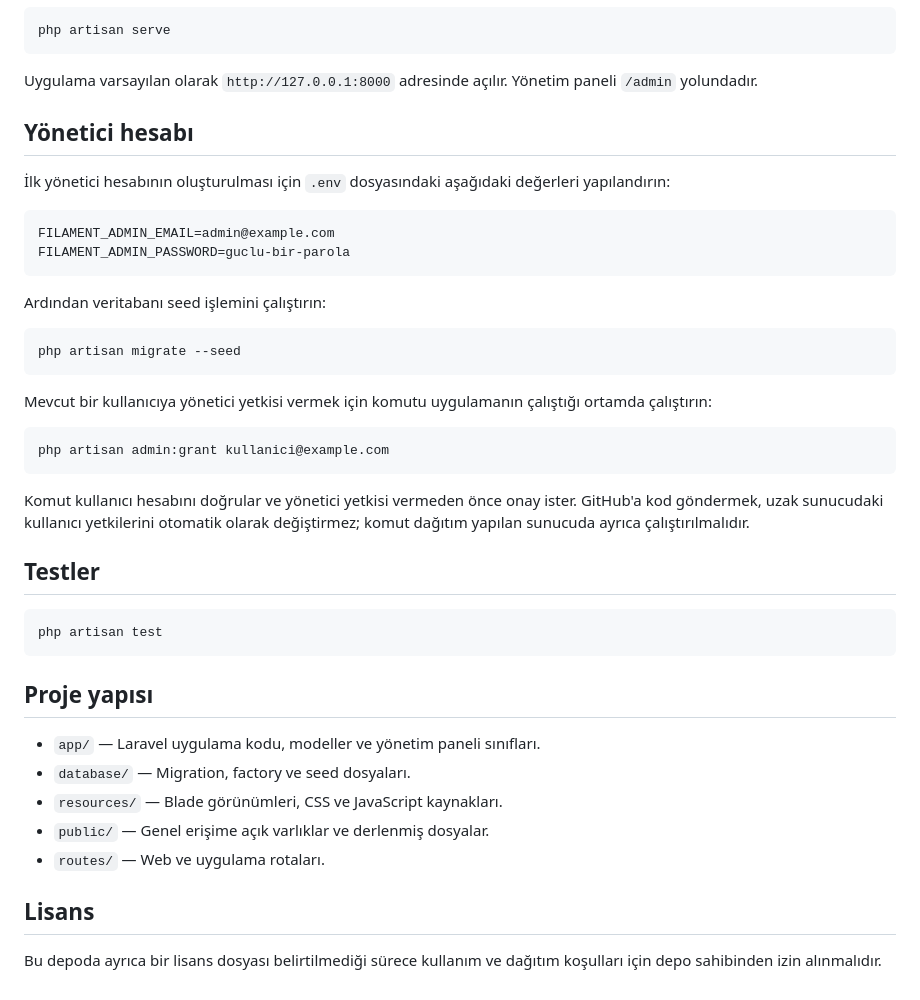
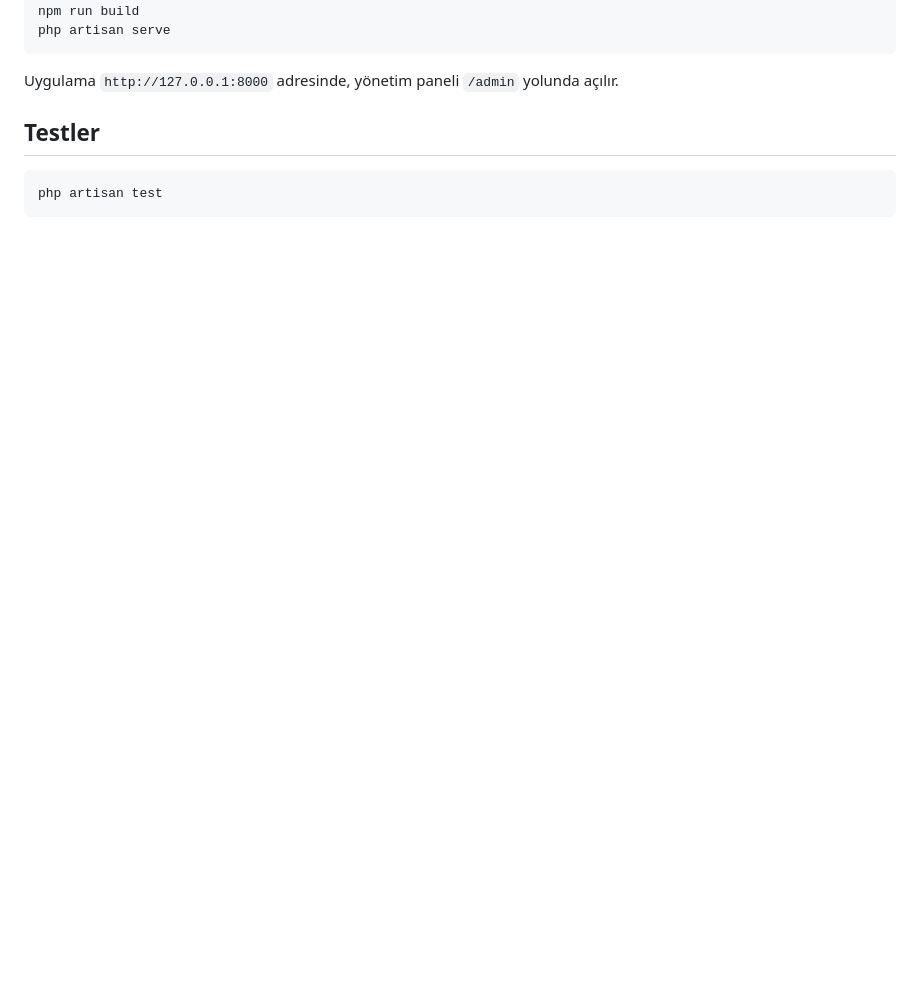
Before and after one commit to Ograficom/topluluk2, a Markdown page: README.md, the part around one of its changes. GitHub-like rendering; blank space fills up the shorter version.

````diff
--- a/README.md
+++ b/README.md
@@ -85,45 +43,10 @@ Geliştirme sunucusunu başlatın:
 php artisan serve
 ```
 
-Uygulama varsayılan olarak `http://127.0.0.1:8000` adresinde açılır. Yönetim paneli `/admin` yolundadır.
-
-## Yönetici hesabı
-
-İlk yönetici hesabının oluşturulması için `.env` dosyasındaki aşağıdaki değerleri yapılandırın:
-
-```dotenv
-FILAMENT_ADMIN_EMAIL=admin@example.com
-FILAMENT_ADMIN_PASSWORD=guclu-bir-parola
-```
-
-Ardından veritabanı seed işlemini çalıştırın:
-
-```bash
-php artisan migrate --seed
-```
-
-Mevcut bir kullanıcıya yönetici yetkisi vermek için komutu uygulamanın çalıştığı ortamda çalıştırın:
-
-```bash
-php artisan admin:grant kullanici@example.com
-```
-
-Komut kullanıcı hesabını doğrular ve yönetici yetkisi vermeden önce onay ister. GitHub'a kod göndermek, uzak sunucudaki kullanıcı yetkilerini otomatik olarak değiştirmez; komut dağıtım yapılan sunucuda ayrıca çalıştırılmalıdır.
+Uygulama `http://127.0.0.1:8000` adresinde, yönetim paneli `/admin` yolunda açılır.
 
 ## Testler
 
 ```bash
 php artisan test
 ```
-
-## Proje yapısı
-
-- `app/` — Laravel uygulama kodu, modeller ve yönetim paneli sınıfları.
-- `database/` — Migration, factory ve seed dosyaları.
-- `resources/` — Blade görünümleri, CSS ve JavaScript kaynakları.
-- `public/` — Genel erişime açık varlıklar ve derlenmiş dosyalar.
-- `routes/` — Web ve uygulama rotaları.
-
-## Lisans
-
-Bu depoda ayrıca bir lisans dosyası belirtilmediği sürece kullanım ve dağıtım koşulları için depo sahibinden izin alınmalıdır.
````
Also changed, not shown: other parts of README.md (+13 -55 lines), docs/images/screenshot-01-feed.jpg (added), docs/images/screenshot-02-post-detail.jpg (added), docs/images/screenshot-03-channels.jpg (added), docs/images/screenshot-04-channel-detail.jpg (added).
